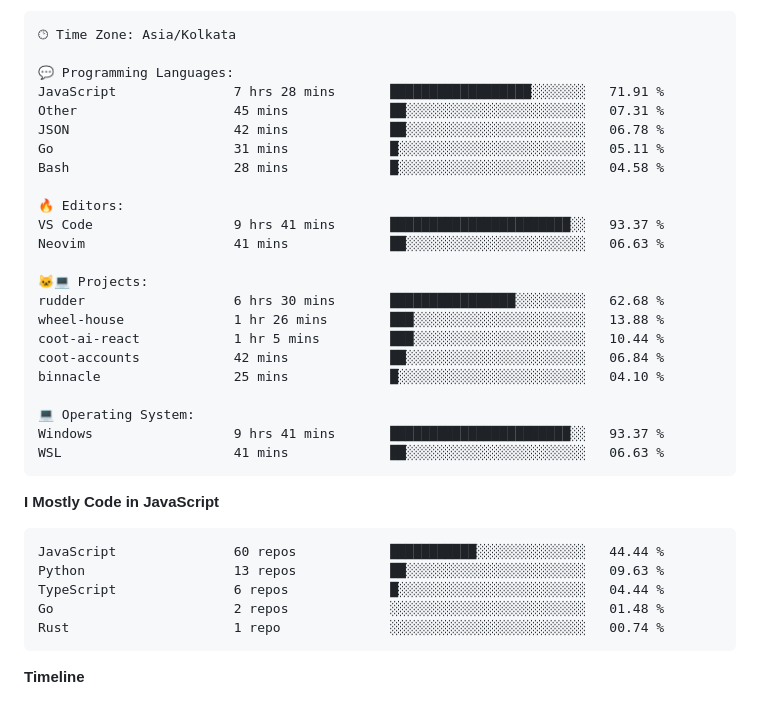
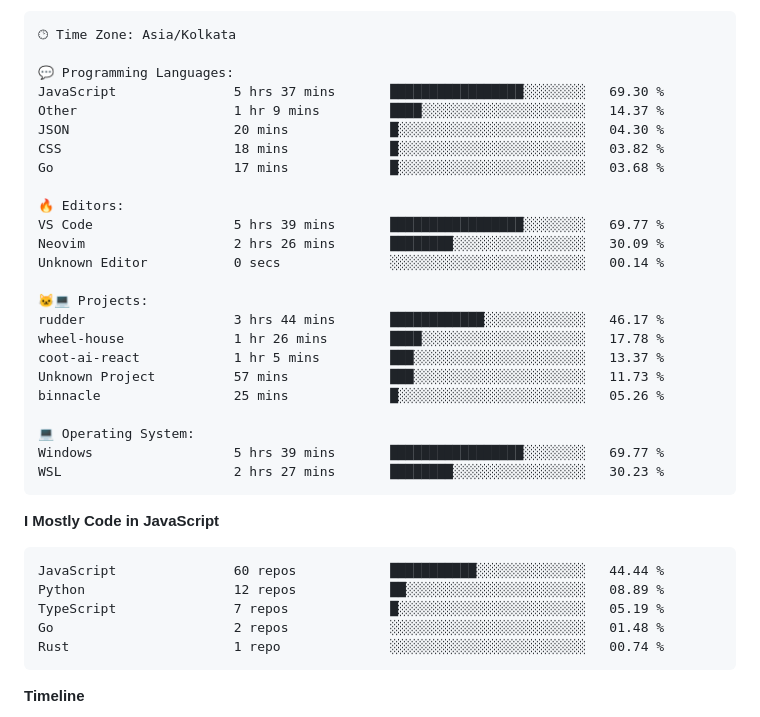
Before and after one commit to PiyushMishra318/piyushmishra318, a Markdown page: README.md, the part around one of its changes. GitHub-like rendering.

Commit message:
Updated with Dev Metrics

````diff
--- a/README.md
+++ b/README.md
@@ -83,34 +83,35 @@ Sunday                   522 commits         █░░░░░░░░░░
 🕑︎ Time Zone: Asia/Kolkata
 
 💬 Programming Languages:
-JavaScript               7 hrs 28 mins       ██████████████████░░░░░░░   71.91 %
-Other                    45 mins             ██░░░░░░░░░░░░░░░░░░░░░░░   07.31 %
-JSON                     42 mins             ██░░░░░░░░░░░░░░░░░░░░░░░   06.78 %
-Go                       31 mins             █░░░░░░░░░░░░░░░░░░░░░░░░   05.11 %
-Bash                     28 mins             █░░░░░░░░░░░░░░░░░░░░░░░░   04.58 %
+JavaScript               5 hrs 37 mins       █████████████████░░░░░░░░   69.30 %
+Other                    1 hr 9 mins         ████░░░░░░░░░░░░░░░░░░░░░   14.37 %
+JSON                     20 mins             █░░░░░░░░░░░░░░░░░░░░░░░░   04.30 %
+CSS                      18 mins             █░░░░░░░░░░░░░░░░░░░░░░░░   03.82 %
+Go                       17 mins             █░░░░░░░░░░░░░░░░░░░░░░░░   03.68 %
 
 🔥 Editors:
-VS Code                  9 hrs 41 mins       ███████████████████████░░   93.37 %
-Neovim                   41 mins             ██░░░░░░░░░░░░░░░░░░░░░░░   06.63 %
+VS Code                  5 hrs 39 mins       █████████████████░░░░░░░░   69.77 %
+Neovim                   2 hrs 26 mins       ████████░░░░░░░░░░░░░░░░░   30.09 %
+Unknown Editor           0 secs              ░░░░░░░░░░░░░░░░░░░░░░░░░   00.14 %
 
 🐱‍💻 Projects:
-rudder                   6 hrs 30 mins       ████████████████░░░░░░░░░   62.68 %
-wheel-house              1 hr 26 mins        ███░░░░░░░░░░░░░░░░░░░░░░   13.88 %
-coot-ai-react            1 hr 5 mins         ███░░░░░░░░░░░░░░░░░░░░░░   10.44 %
-coot-accounts            42 mins             ██░░░░░░░░░░░░░░░░░░░░░░░   06.84 %
-binnacle                 25 mins             █░░░░░░░░░░░░░░░░░░░░░░░░   04.10 %
+rudder                   3 hrs 44 mins       ████████████░░░░░░░░░░░░░   46.17 %
+wheel-house              1 hr 26 mins        ████░░░░░░░░░░░░░░░░░░░░░   17.78 %
+coot-ai-react            1 hr 5 mins         ███░░░░░░░░░░░░░░░░░░░░░░   13.37 %
+Unknown Project          57 mins             ███░░░░░░░░░░░░░░░░░░░░░░   11.73 %
+binnacle                 25 mins             █░░░░░░░░░░░░░░░░░░░░░░░░   05.26 %
 
 💻 Operating System:
-Windows                  9 hrs 41 mins       ███████████████████████░░   93.37 %
-WSL                      41 mins             ██░░░░░░░░░░░░░░░░░░░░░░░   06.63 %
+Windows                  5 hrs 39 mins       █████████████████░░░░░░░░   69.77 %
+WSL                      2 hrs 27 mins       ████████░░░░░░░░░░░░░░░░░   30.23 %
 ```
 
 **I Mostly Code in JavaScript**
 
 ```text
 JavaScript               60 repos            ███████████░░░░░░░░░░░░░░   44.44 %
-Python                   13 repos            ██░░░░░░░░░░░░░░░░░░░░░░░   09.63 %
-TypeScript               6 repos             █░░░░░░░░░░░░░░░░░░░░░░░░   04.44 %
+Python                   12 repos            ██░░░░░░░░░░░░░░░░░░░░░░░   08.89 %
+TypeScript               7 repos             █░░░░░░░░░░░░░░░░░░░░░░░░   05.19 %
 Go                       2 repos             ░░░░░░░░░░░░░░░░░░░░░░░░░   01.48 %
 Rust                     1 repo              ░░░░░░░░░░░░░░░░░░░░░░░░░   00.74 %
 ```
````
Also changed, not shown: other parts of README.md (+2 -2 lines).
